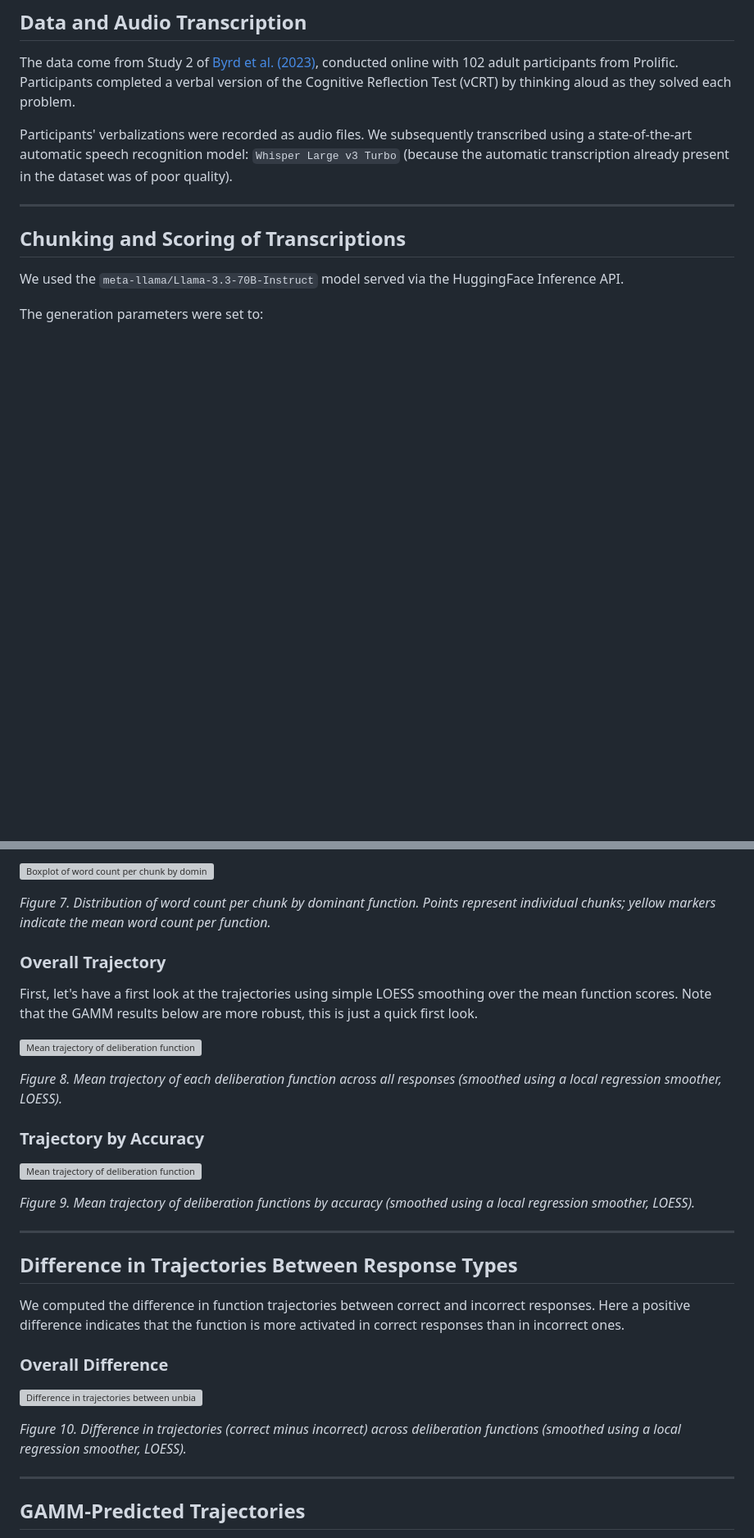
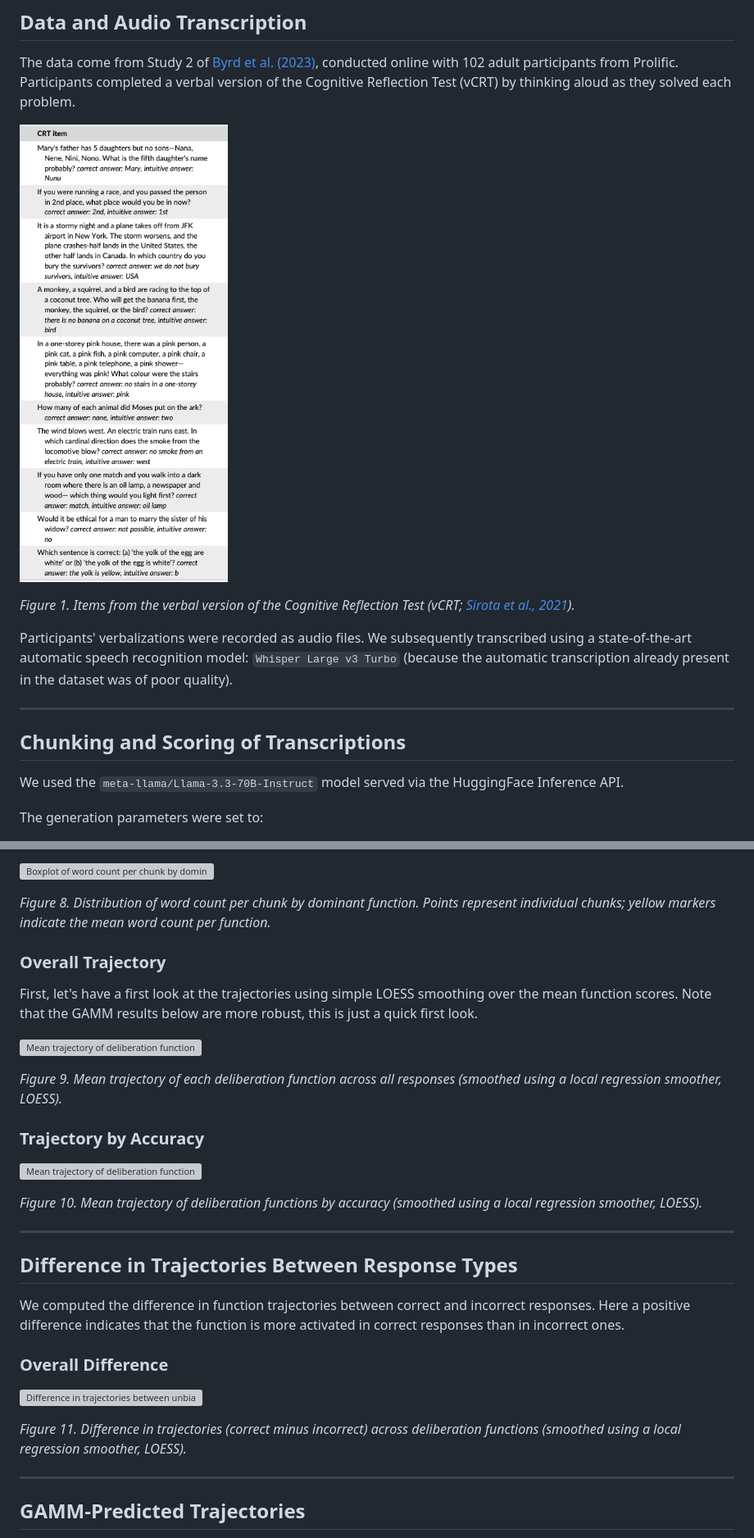
Before and after one commit to Jeremie-Beucler/Rythm-of-thoughts, a Markdown page: README.md, 2 parts joined by grey strips. Shown: that part at 82% size. Drawn GitHub-style; pictures changed too: Output/representative_chunks.png (added), Output/verbal_CRT_Sirota.png (added); blank space fills up the shorter version; grey boxes are pictures that could not be loaded.

```diff
--- a/README.md
+++ b/README.md
@@ -25,6 +25,10 @@ On a purely descriptive level, it also allows us to quantify how prevalent each
 ## Data and Audio Transcription
 
 The data come from Study 2 of [Byrd et al. (2023)](https://www.mdpi.com/2079-3200/11/4/76), conducted online with 102 adult participants from Prolific. Participants completed a verbal version of the Cognitive Reflection Test (vCRT) by thinking aloud as they solved each problem.
+
+![Verbal CRT.](./Output/verbal_CRT_Sirota.png)
+
+*Figure 1. Items from the verbal version of the Cognitive Reflection Test (vCRT; [Sirota et al., 2021](https://onlinelibrary.wiley.com/doi/abs/10.1002/bdm.2213)).*
 
 Participants' verbalizations were recorded as audio files. We subsequently transcribed using a state-of-the-art automatic speech recognition model: `Whisper Large v3 Turbo` (because the automatic transcription already present in the dataset was of poor quality).
 
@@ -201,7 +211,7 @@ We then examined whether chunk length (measured by word count) differed across f
 
 ![Boxplot of word count per chunk by dominant function.](./Output/boxplot_word_count.png)
 
-*Figure 7. Distribution of word count per chunk by dominant function. Points represent individual chunks; yellow markers indicate the mean word count per function.*
+*Figure 8. Distribution of word count per chunk by dominant function. Points represent individual chunks; yellow markers indicate the mean word count per function.*
 
 ### Overall Trajectory
 
@@ -209,13 +219,13 @@ First, let's have a first look at the trajectories using simple LOESS smoothing
 
 ![Mean trajectory of deliberation functions over normalized time.](./Output/overall_trajectory_loess_preliminary.png)
 
-*Figure 8. Mean trajectory of each deliberation function across all responses (smoothed using a local regression smoother, LOESS).*
+*Figure 9. Mean trajectory of each deliberation function across all responses (smoothed using a local regression smoother, LOESS).*
 
 ### Trajectory by Accuracy
 
 ![Mean trajectory of deliberation functions by response type (biased vs unbiased).](./Output/trajectory_by_response_loess_preliminary.png)
 
-*Figure 9. Mean trajectory of deliberation functions by accuracy (smoothed using a local regression smoother, LOESS).*
+*Figure 10. Mean trajectory of deliberation functions by accuracy (smoothed using a local regression smoother, LOESS).*
 
 ---
 
@@ -227,7 +237,7 @@ We computed the difference in function trajectories between correct and incorrec
 
 ![Difference in trajectories between unbiased and biased responses for each deliberation function.](./Output/difference_trajectory_unbiased_biased_faceted_loess_preliminary.png)
 
-*Figure 10. Difference in trajectories (correct minus incorrect) across deliberation functions (smoothed using a local regression smoother, LOESS).*
+*Figure 11. Difference in trajectories (correct minus incorrect) across deliberation functions (smoothed using a local regression smoother, LOESS).*
 
 ---
 
```
Also changed, not shown: other parts of README.md (+16 -10 lines), 1 other file.
